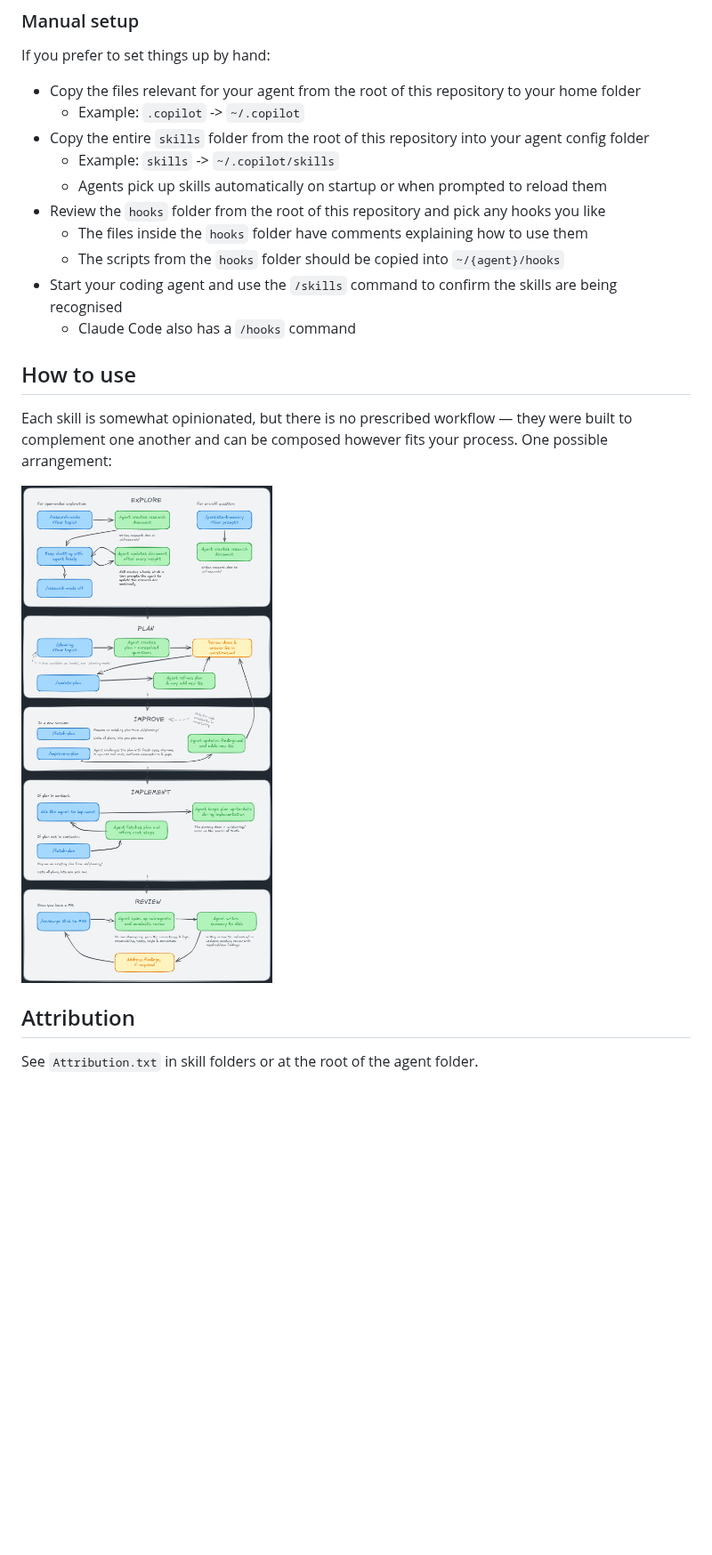
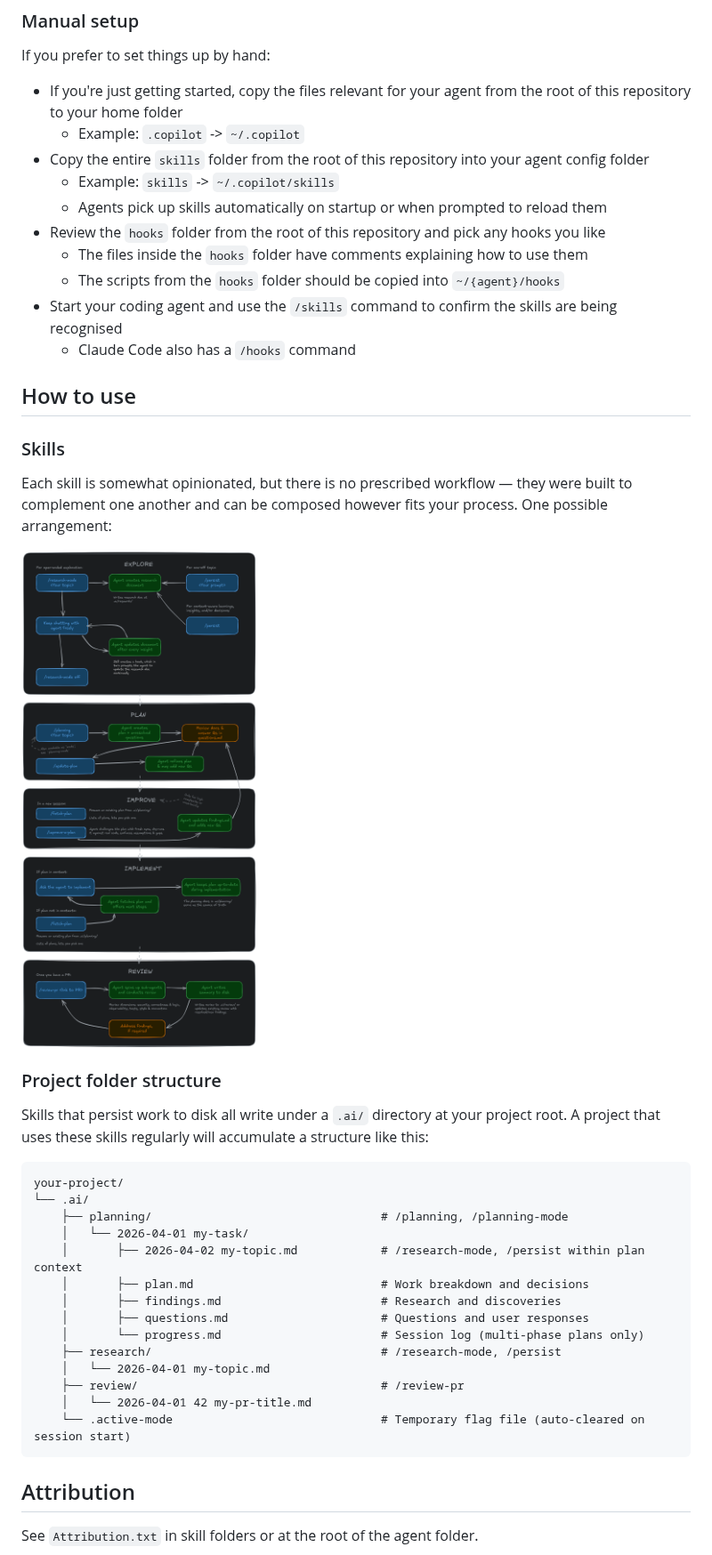
Before and after one commit to kimgoetzke/coding-agent-configs, a Markdown page: README.md, the part around one of its changes. Shown at 89% size. Drawn GitHub-style; pictures changed too: assets/skills-overview.png; blank space fills up the shorter version.

Commit message:
Update README and drawing

````diff
--- a/README.md
+++ b/README.md
@@ -29,7 +29,7 @@ This will not install any hooks for you though. Pick and choose from the `/hooks
 
 If you prefer to set things up by hand:
 
-- Copy the files relevant for your agent from the root of this repository to your home folder
+- If you're just getting started, copy the files relevant for your agent from the root of this repository to your home folder
   - Example: `.copilot` -> `~/.copilot`
 - Copy the entire `skills` folder from the root of this repository into your agent config folder
   - Example: `skills` -> `~/.copilot/skills`
@@ -42,9 +42,32 @@ If you prefer to set things up by hand:
 
 ## How to use
 
+### Skills
+
 Each skill is somewhat opinionated, but there is no prescribed workflow — they were built to complement one another and can be composed however fits your process. One possible arrangement:
 
 ![Skills overview diagram](./assets/skills-overview.png)
+
+### Project folder structure
+
+Skills that persist work to disk all write under a `.ai/` directory at your project root. A project that uses these skills regularly will accumulate a structure like this:
+
+```
+your-project/
+└── .ai/
+    ├── planning/                                 # /planning, /planning-mode
+    │   └── 2026-04-01 my-task/
+    │       ├── 2026-04-02 my-topic.md            # /research-mode, /persist within plan context
+    │       ├── plan.md                           # Work breakdown and decisions
+    │       ├── findings.md                       # Research and discoveries
+    │       ├── questions.md                      # Questions and user responses
+    │       └── progress.md                       # Session log (multi-phase plans only)
+    ├── research/                                 # /research-mode, /persist
+    │   └── 2026-04-01 my-topic.md
+    ├── review/                                   # /review-pr
+    │   └── 2026-04-01 42 my-pr-title.md
+    └── .active-mode                              # Temporary flag file (auto-cleared on session start)
+```
 
 ## Attribution
 
````
Also changed, not shown: other parts of README.md (+1 -1 lines), 1 other file.
